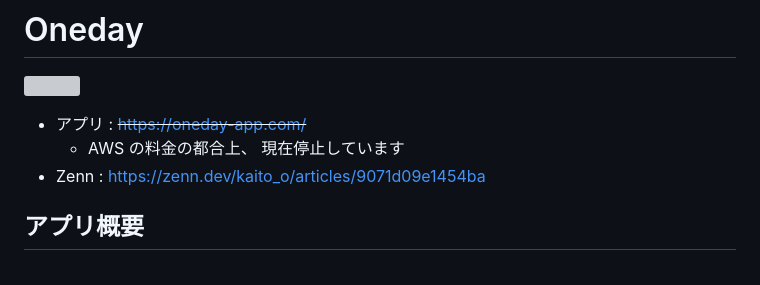
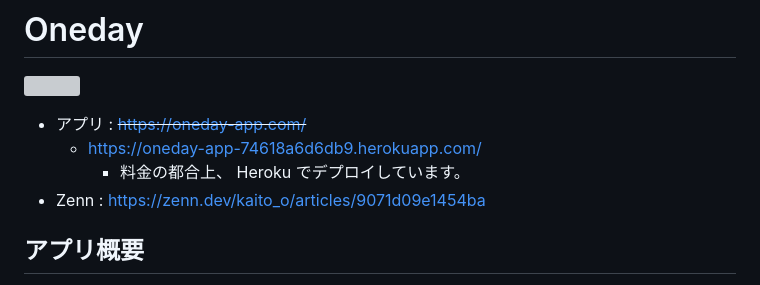
Before and after one commit to kb5691/oneday_app, a Markdown page: README.md, the part around the change. Drawn GitHub-style; grey boxes are pictures that could not be loaded.

Commit message:
Readmeの更新

```diff
--- a/README.md
+++ b/README.md
@@ -3,7 +3,8 @@
 ![](https://storage.googleapis.com/zenn-user-upload/58a37b656f28-20230211.jpg)
 
 - アプリ : ~~https://oneday-app.com/~~
-  - AWS の料金の都合上、 現在停止しています
+  - https://oneday-app-74618a6d6db9.herokuapp.com/
+    - 料金の都合上、 Heroku でデプロイしています。
 - Zenn : https://zenn.dev/kaito_o/articles/9071d09e1454ba
 
 ## アプリ概要
```
